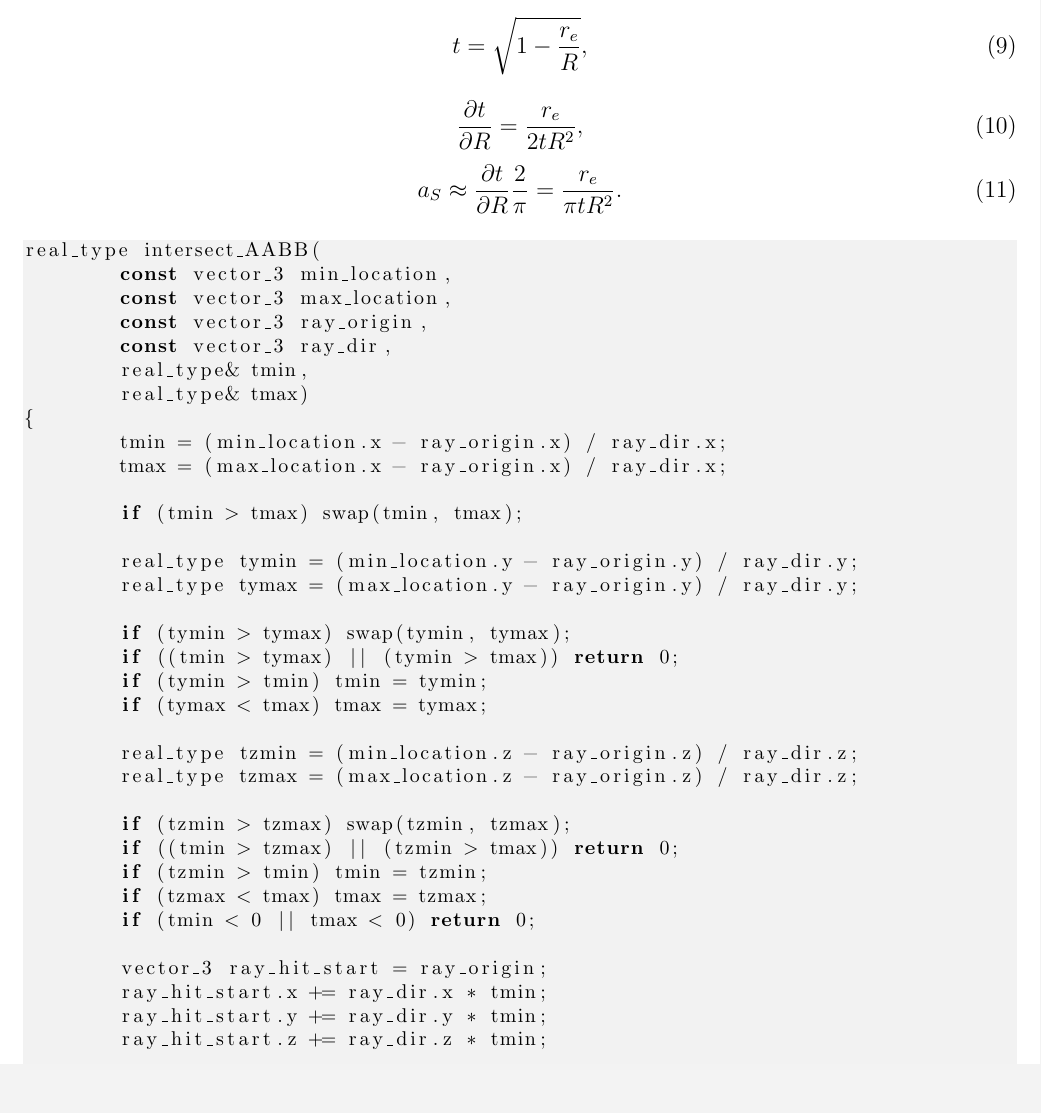
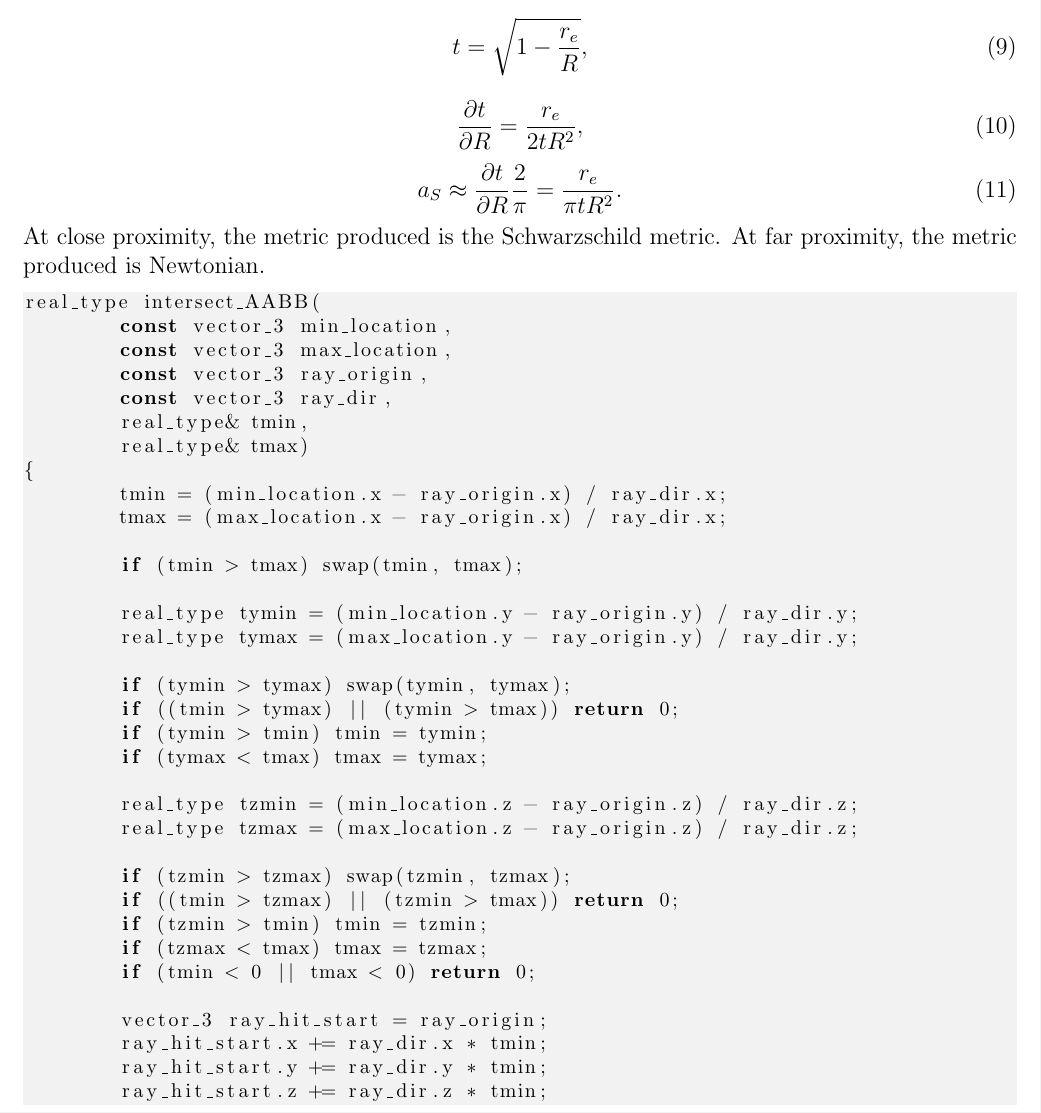
Before and after one commit to sjhalayka/papers, a LaTeX paper (up_close_newtonian/bezier_escape.tex): part of page 2 of 7, cut so that both start at the same text, the shorter picture padded with empty space. Compiled offline with pdfLaTeX.

Commit message:
Add files via upload

```diff
--- a/up_close_newtonian/bezier_escape.tex
+++ b/up_close_newtonian/bezier_escape.tex
@@ -100,6 +100,8 @@ t = \sqrt{1 - \frac{r_e}{R}},
 \begin{equation}
 a_S \approx \pdv{t}{R} \frac{2}{\pi} = \frac{r_e}{\pi t R^2}.
 \end{equation}
+At close proximity, the metric produced is the Schwarzschild metric.
+At far proximity, the metric produced is Newtonian.
 
 \begin{lstlisting}
 real_type intersect_AABB(
```
Also changed, not shown: up_close_newtonian/bezier_escape.pdf.
